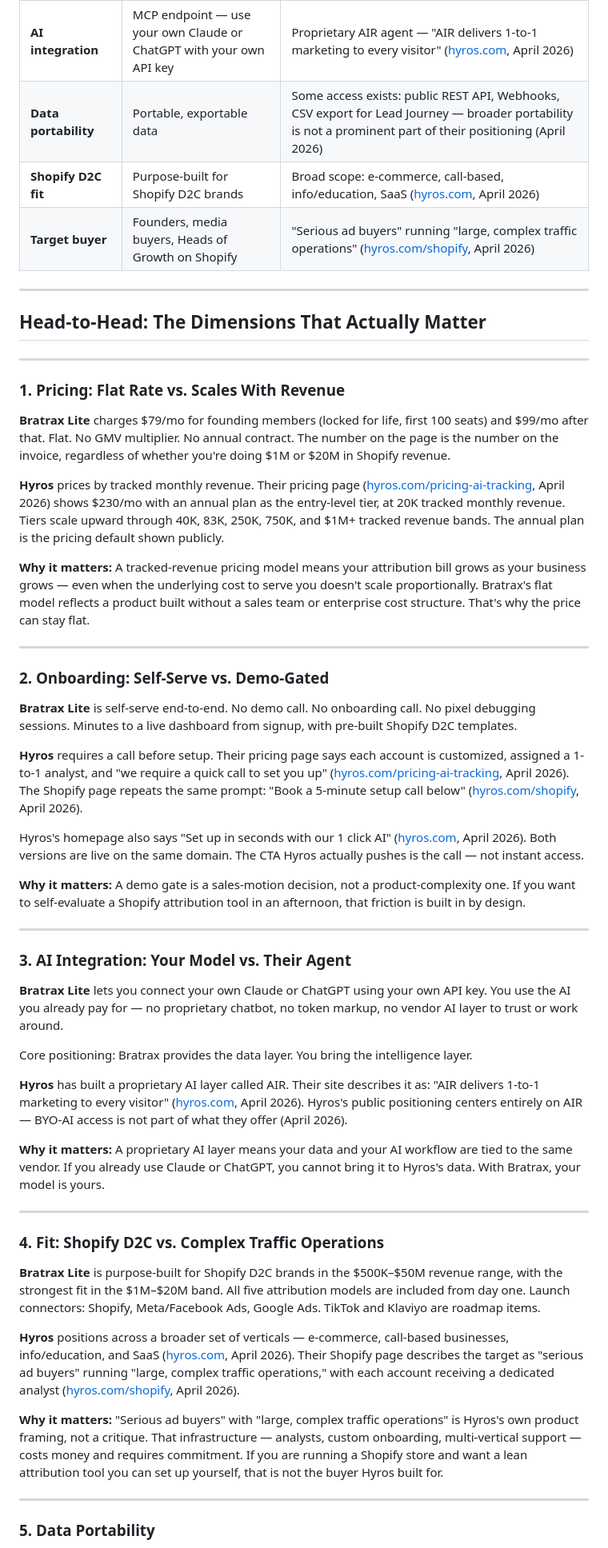
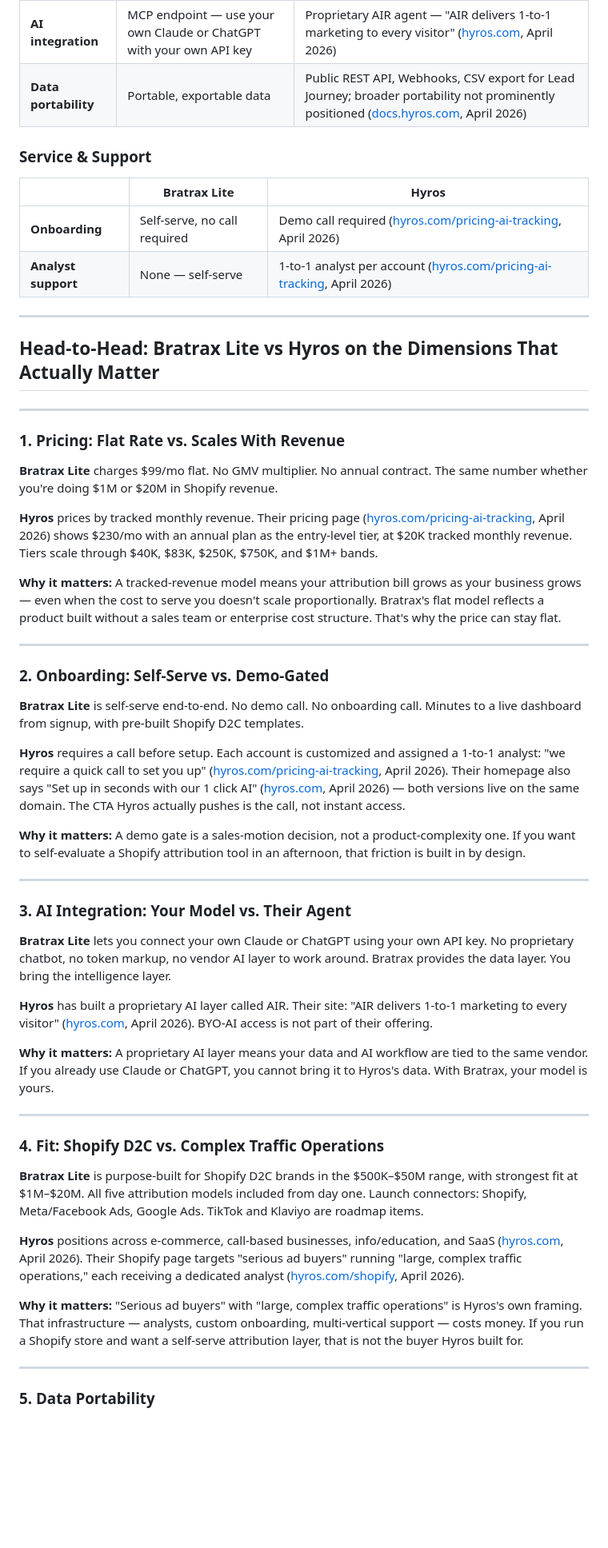
Before and after one commit to yuolel/bratrax-wip, a Markdown page: competitor_comparison/bratrax-lite-vs-hyros.md, the part around one of its changes. Shown at 80% size. GitHub-like rendering; blank space fills up the shorter version.

```diff
--- a/competitor_comparison/bratrax-lite-vs-hyros.md
+++ b/competitor_comparison/bratrax-lite-vs-hyros.md
@@ -26,31 +59,34 @@
 | **AI integration** | MCP endpoint — use your own Claude or ChatGPT with your own API key | Proprietary AIR agent — "AIR delivers 1-to-1 marketing to every visitor" ([hyros.com](https://hyros.com/), April 2026) |
-| **Data portability** | Portable, exportable data | Some access exists: public REST API, Webhooks, CSV export for Lead Journey — broader portability is not a prominent part of their positioning (April 2026) |
-| **Shopify D2C fit** | Purpose-built for Shopify D2C brands | Broad scope: e-commerce, call-based, info/education, SaaS ([hyros.com](https://hyros.com/), April 2026) |
-| **Target buyer** | Founders, media buyers, Heads of Growth on Shopify | "Serious ad buyers" running "large, complex traffic operations" ([hyros.com/shopify](https://hyros.com/shopify), April 2026) |
+| **Data portability** | Portable, exportable data | Public REST API, Webhooks, CSV export for Lead Journey; broader portability not prominently positioned ([docs.hyros.com](https://docs.hyros.com), April 2026) |
+
+### Service & Support
+
+| | **Bratrax Lite** | **Hyros** |
+|---|---|---|
+| **Onboarding** | Self-serve, no call required | Demo call required ([hyros.com/pricing-ai-tracking](https://hyros.com/pricing-ai-tracking), April 2026) |
+| **Analyst support** | None — self-serve | 1-to-1 analyst per account ([hyros.com/pricing-ai-tracking](https://hyros.com/pricing-ai-tracking), April 2026) |
 
 ---
 
-## Head-to-Head: The Dimensions That Actually Matter
+## Head-to-Head: Bratrax Lite vs Hyros on the Dimensions That Actually Matter
 
 ---
 
 ### 1. Pricing: Flat Rate vs. Scales With Revenue
 
-**Bratrax Lite** charges $79/mo for founding members (locked for life, first 100 seats) and $99/mo after that. Flat. No GMV multiplier. No annual contract. The number on the page is the number on the invoice, regardless of whether you're doing $1M or $20M in Shopify revenue.
+**Bratrax Lite** charges $99/mo flat. No GMV multiplier. No annual contract. The same number whether you're doing $1M or $20M in Shopify revenue.
 
-**Hyros** prices by tracked monthly revenue. Their pricing page ([hyros.com/pricing-ai-tracking](https://hyros.com/pricing-ai-tracking), April 2026) shows $230/mo with an annual plan as the entry-level tier, at 20K tracked monthly revenue. Tiers scale upward through 40K, 83K, 250K, 750K, and $1M+ tracked revenue bands. The annual plan is the pricing default shown publicly.
+**Hyros** prices by tracked monthly revenue. Their pricing page ([hyros.com/pricing-ai-tracking](https://hyros.com/pricing-ai-tracking), April 2026) shows $230/mo with an annual plan as the entry-level tier, at $20K tracked monthly revenue. Tiers scale through $40K, $83K, $250K, $750K, and $1M+ bands.
 
-**Why it matters:** A tracked-revenue pricing model means your attribution bill grows as your business grows — even when the underlying cost to serve you doesn't scale proportionally. Bratrax's flat model reflects a product built without a sales team or enterprise cost structure. That's why the price can stay flat.
+**Why it matters:** A tracked-revenue model means your attribution bill grows as your business grows — even when the cost to serve you doesn't scale proportionally. Bratrax's flat model reflects a product built without a sales team or enterprise cost structure. That's why the price can stay flat.
 
 ---
 
 ### 2. Onboarding: Self-Serve vs. Demo-Gated
 
-**Bratrax Lite** is self-serve end-to-end. No demo call. No onboarding call. No pixel debugging sessions. Minutes to a live dashboard from signup, with pre-built Shopify D2C templates.
+**Bratrax Lite** is self-serve end-to-end. No demo call. No onboarding call. Minutes to a live dashboard from signup, with pre-built Shopify D2C templates.
 
-**Hyros** requires a call before setup. Their pricing page says each account is customized, assigned a 1-to-1 analyst, and "we require a quick call to set you up" ([hyros.com/pricing-ai-tracking](https://hyros.com/pricing-ai-tracking), April 2026). The Shopify page repeats the same prompt: "Book a 5-minute setup call below" ([hyros.com/shopify](https://hyros.com/shopify), April 2026).
-
-Hyros's homepage also says "Set up in seconds with our 1 click AI" ([hyros.com](https://hyros.com/), April 2026). Both versions are live on the same domain. The CTA Hyros actually pushes is the call — not instant access.
+**Hyros** requires a call before setup. Each account is customized and assigned a 1-to-1 analyst: "we require a quick call to set you up" ([hyros.com/pricing-ai-tracking](https://hyros.com/pricing-ai-tracking), April 2026). Their homepage also says "Set up in seconds with our 1 click AI" ([hyros.com](https://hyros.com/), April 2026) — both versions live on the same domain. The CTA Hyros actually pushes is the call, not instant access.
 
 **Why it matters:** A demo gate is a sales-motion decision, not a product-complexity one. If you want to self-evaluate a Shopify attribution tool in an afternoon, that friction is built in by design.
 
@@ -58,23 +94,21 @@ Hyros's homepage also says "Set up in seconds with our 1 click AI" ([hyros.com](
 
 ### 3. AI Integration: Your Model vs. Their Agent
 
-**Bratrax Lite** lets you connect your own Claude or ChatGPT using your own API key. You use the AI you already pay for — no proprietary chatbot, no token markup, no vendor AI layer to trust or work around.
+**Bratrax Lite** lets you connect your own Claude or ChatGPT using your own API key. No proprietary chatbot, no token markup, no vendor AI layer to work around. Bratrax provides the data layer. You bring the intelligence layer.
 
-Core positioning: Bratrax provides the data layer. You bring the intelligence layer.
+**Hyros** has built a proprietary AI layer called AIR. Their site: "AIR delivers 1-to-1 marketing to every visitor" ([hyros.com](https://hyros.com/), April 2026). BYO-AI access is not part of their offering.
 
-**Hyros** has built a proprietary AI layer called AIR. Their site describes it as: "AIR delivers 1-to-1 marketing to every visitor" ([hyros.com](https://hyros.com/), April 2026). Hyros's public positioning centers entirely on AIR — BYO-AI access is not part of what they offer (April 2026).
-
-**Why it matters:** A proprietary AI layer means your data and your AI workflow are tied to the same vendor. If you already use Claude or ChatGPT, you cannot bring it to Hyros's data. With Bratrax, your model is yours.
+**Why it matters:** A proprietary AI layer means your data and AI workflow are tied to the same vendor. If you already use Claude or ChatGPT, you cannot bring it to Hyros's data. With Bratrax, your model is yours.
 
 ---
 
 ### 4. Fit: Shopify D2C vs. Complex Traffic Operations
 
-**Bratrax Lite** is purpose-built for Shopify D2C brands in the $500K–$50M revenue range, with the strongest fit in the $1M–$20M band. All five attribution models are included from day one. Launch connectors: Shopify, Meta/Facebook Ads, Google Ads. TikTok and Klaviyo are roadmap items.
+**Bratrax Lite** is purpose-built for Shopify D2C brands in the $500K–$50M range, with strongest fit at $1M–$20M. All five attribution models included from day one. Launch connectors: Shopify, Meta/Facebook Ads, Google Ads. TikTok and Klaviyo are roadmap items.
 
-**Hyros** positions across a broader set of verticals — e-commerce, call-based businesses, info/education, and SaaS ([hyros.com](https://hyros.com/), April 2026). Their Shopify page describes the target as "serious ad buyers" running "large, complex traffic operations," with each account receiving a dedicated analyst ([hyros.com/shopify](https://hyros.com/shopify), April 2026).
+**Hyros** positions across e-commerce, call-based businesses, info/education, and SaaS ([hyros.com](https://hyros.com/), April 2026). Their Shopify page targets "serious ad buyers" running "large, complex traffic operations," each receiving a dedicated analyst ([hyros.com/shopify](https://hyros.com/shopify), April 2026).
 
-**Why it matters:** "Serious ad buyers" with "large, complex traffic operations" is Hyros's own product framing, not a critique. That infrastructure — analysts, custom onboarding, multi-vertical support — costs money and requires commitment. If you are running a Shopify store and want a lean attribution tool you can set up yourself, that is not the buyer Hyros built for.
+**Why it matters:** "Serious ad buyers" with "large, complex traffic operations" is Hyros's own framing. That infrastructure — analysts, custom onboarding, multi-vertical support — costs money. If you run a Shopify store and want a self-serve attribution layer, that is not the buyer Hyros built for.
 
 ---
 
```
Also changed, not shown: other parts of competitor_comparison/bratrax-lite-vs-hyros.md (+87 -37 lines), competitor_comparison/bratrax-lite-vs-triple-whale.md (+113 -59 lines).
